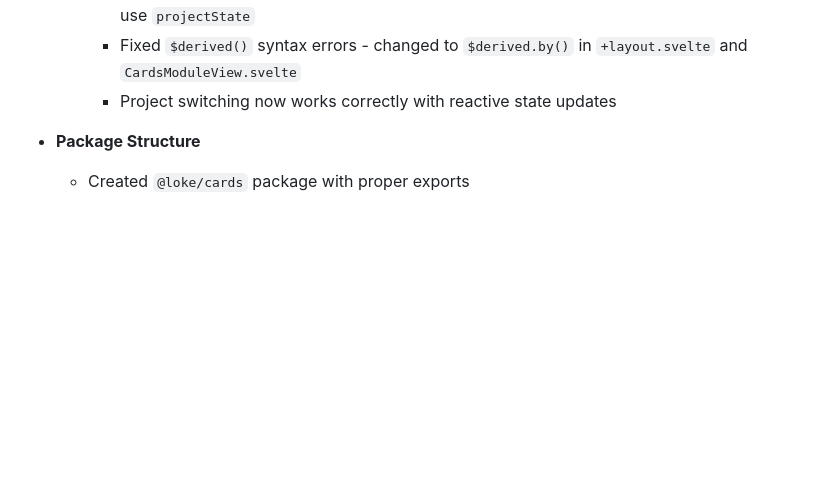
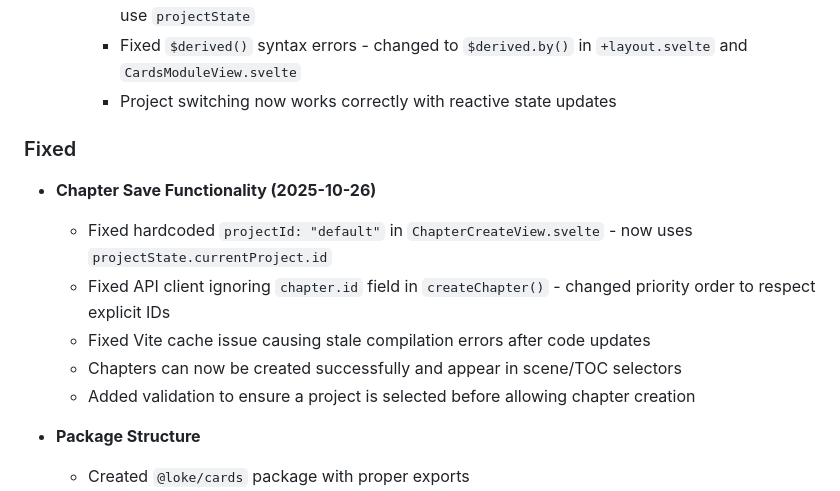
Before and after one commit to LokeGames/loke-cards, a Markdown page: CHANGELOG.md, the part around the change. Drawn GitHub-style; blank space fills up the shorter version.

Commit message:
auto commit - 2025-10-26 19:18:40

```diff
--- a/CHANGELOG.md
+++ b/CHANGELOG.md
@@ -62,6 +62,15 @@ and this project adheres to [Semantic Versioning](https://semver.org/spec/v2.0.0
     - Updated all components (`AppHeader`, `ProjectDashboard`, `ProjectPicker`, `+layout.svelte`) to use `projectState`
     - Fixed `$derived()` syntax errors - changed to `$derived.by()` in `+layout.svelte` and `CardsModuleView.svelte`
     - Project switching now works correctly with reactive state updates
+
+### Fixed
+
+- **Chapter Save Functionality (2025-10-26)**
+  - Fixed hardcoded `projectId: "default"` in `ChapterCreateView.svelte` - now uses `projectState.currentProject.id`
+  - Fixed API client ignoring `chapter.id` field in `createChapter()` - changed priority order to respect explicit IDs
+  - Fixed Vite cache issue causing stale compilation errors after code updates
+  - Chapters can now be created successfully and appear in scene/TOC selectors
+  - Added validation to ensure a project is selected before allowing chapter creation
 
 - **Package Structure**
   - Created `@loke/cards` package with proper exports
```
